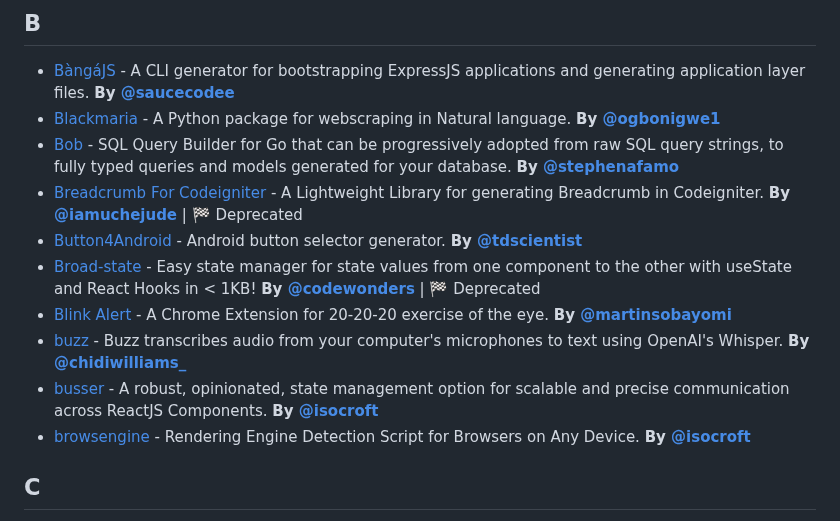
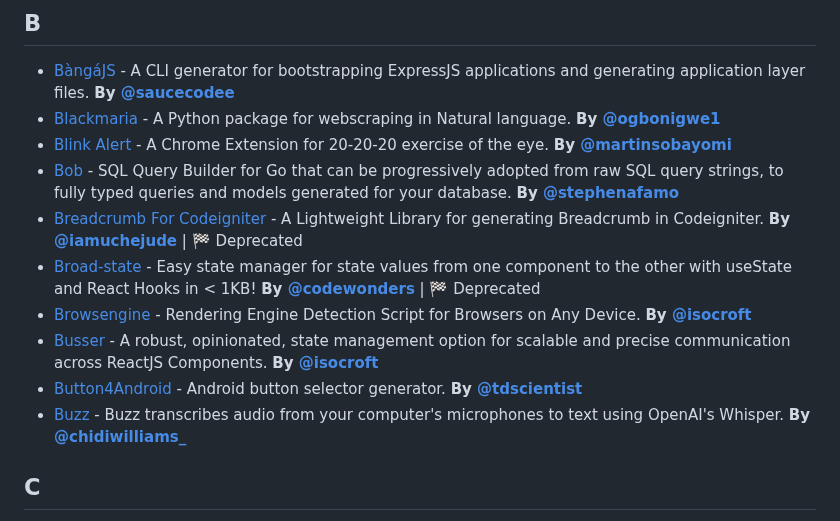
Before and after one commit to acekyd/made-in-nigeria, a Markdown page: README.MD, the part around the change. GitHub-like rendering.

Commit message:
arrange B alphabetically

```diff
--- a/README.MD
+++ b/README.MD
@@ -32,14 +32,14 @@
 
 - [BàngáJS](https://github.com/bangajs/banga-cli) - A CLI generator for bootstrapping ExpressJS applications and generating application layer files. **By [@saucecodee](https://twitter.com/saucecodee)**
 - [Blackmaria](https://github.com/Smyja/blackmaria) - A Python package for webscraping in Natural language. **By [@ogbonigwe1](https://twitter.com/ogbonigwe1)**
+- [Blink Alert](https://github.com/obayomi96/blinkalert) - A Chrome Extension for 20-20-20 exercise of the eye. **By [@martinsobayomi](https://twitter.com/martinsobayomi)**
 - [Bob](https://github.com/stephenafamo/bob) - SQL Query Builder for Go that can be progressively adopted from raw SQL query strings, to fully typed queries and models generated for your database. **By [@stephenafamo](https://twitter.com/stephenafamo)**
 - [Breadcrumb For Codeigniter](https://github.com/iamuchejude/Breadcrumb-for-Codeigniter) - A Lightweight Library for generating Breadcrumb in Codeigniter. **By [@iamuchejude](https://twitter.com/iamuchejude)**<span style="color: red; font-weight: 700;"> | 🏁 Deprecated </span>
+- [Broad-state](https://github.com/adenekan41/broadstate) - Easy state manager for state values from one component to the other with useState and React Hooks in < 1KB! **By [@codewonders](https://twitter.com/code_wonders)**<span style="color: red; font-weight: 700;"> | 🏁 Deprecated </span>
+- [Browsengine](https://github.com/isocroft/browsengine) - Rendering Engine Detection Script for Browsers on Any Device. **By [@isocroft](https://twitter.com/isocroft)**
+- [Busser](https://github.com/codesplinta/busser) - A robust, opinionated, state management option for scalable and precise communication across ReactJS Components. **By [@isocroft](https://twitter.com/isocroft)**
 - [Button4Android](https://github.com/tdscientist/button4Android) - Android button selector generator. **By [@tdscientist](https://twitter.com/tdscientist)**
-- [Broad-state](https://github.com/adenekan41/broadstate) - Easy state manager for state values from one component to the other with useState and React Hooks in < 1KB! **By [@codewonders](https://twitter.com/code_wonders)**<span style="color: red; font-weight: 700;"> | 🏁 Deprecated </span>
-- [Blink Alert](https://github.com/obayomi96/blinkalert) - A Chrome Extension for 20-20-20 exercise of the eye. **By [@martinsobayomi](https://twitter.com/martinsobayomi)**
-- [buzz](https://github.com/chidiwilliams/buzz) - Buzz transcribes audio from your computer's microphones to text using OpenAI's Whisper. **By [@chidiwilliams\_](https://twitter.com/@chidiwilliams_)**
-- [busser](https://github.com/codesplinta/busser) - A robust, opinionated, state management option for scalable and precise communication across ReactJS Components. **By [@isocroft](https://twitter.com/isocroft)**
-- [browsengine](https://github.com/isocroft/browsengine) - Rendering Engine Detection Script for Browsers on Any Device. **By [@isocroft](https://twitter.com/isocroft)**
+- [Buzz](https://github.com/chidiwilliams/buzz) - Buzz transcribes audio from your computer's microphones to text using OpenAI's Whisper. **By [@chidiwilliams\_](https://twitter.com/@chidiwilliams_)**
 
 ## <a name="C"> </a>C
 
```
